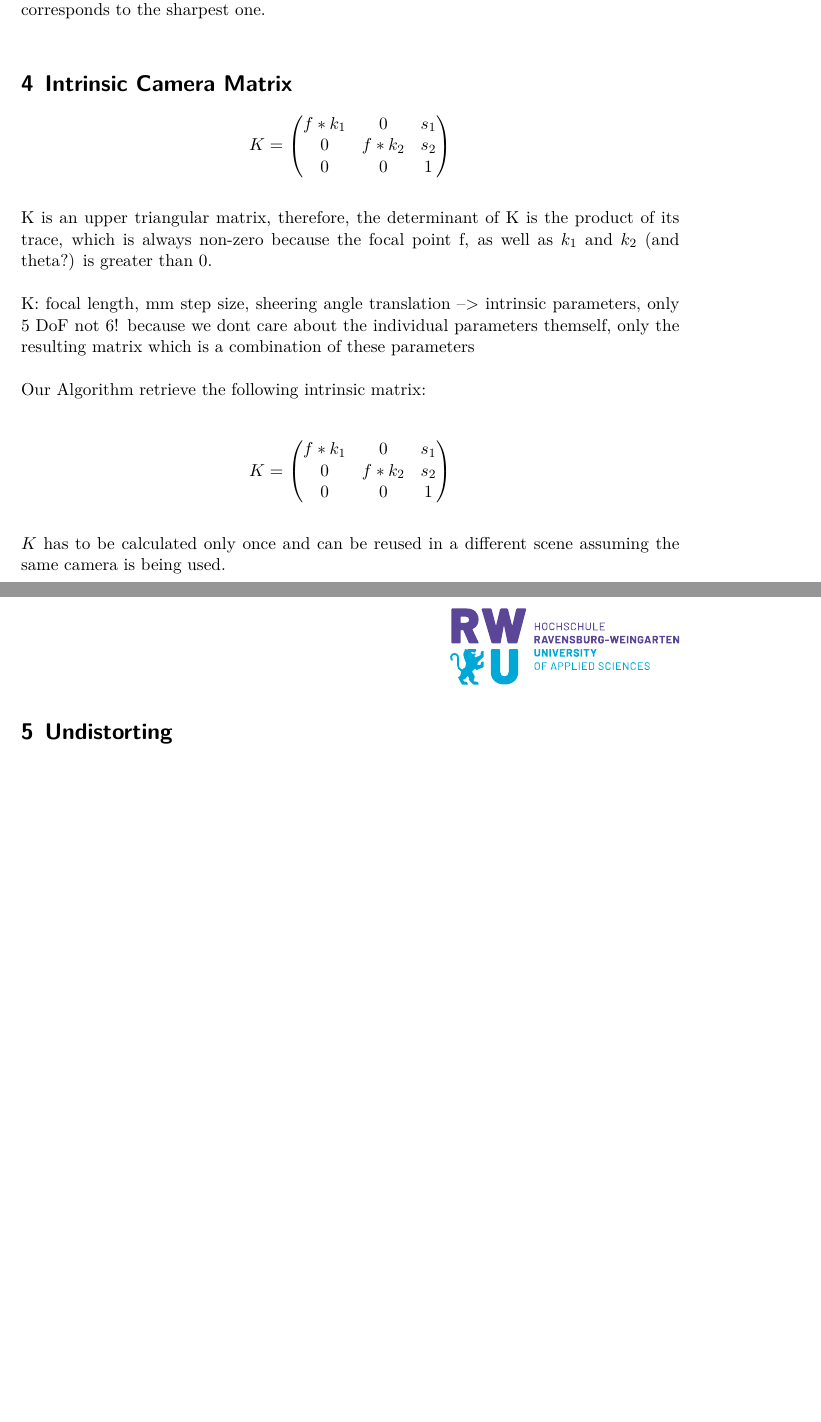
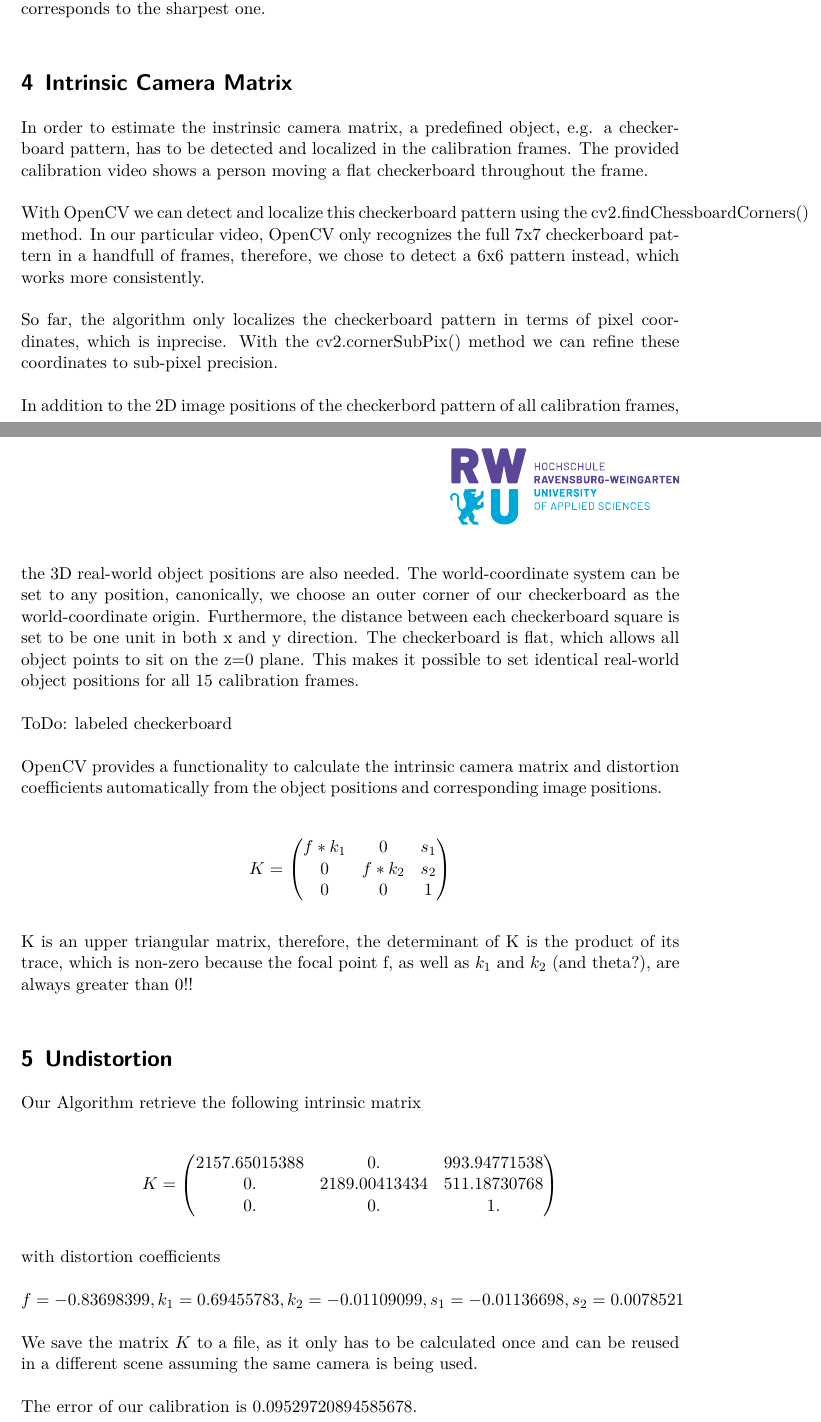
Before and after one commit to leogaube/camera-calibration, a LaTeX document (report/main.tex): two parts of pages 3 and 4 of 5, joined at a grey line, cut so that both start at the same text, the shorter picture padded with empty space. Compiled offline with XeLaTeX; a missing font is replaced by an installed copy or a similar font.

Commit message:
intrinsic matrix

```diff
--- a/report/main.tex
+++ b/report/main.tex
@@ -78,6 +76,28 @@ With OpenCV it is simple to obtain a focus measure for any greyscale image:
 The absolute value is of no interest, but the highest value of our 50 candidate frames corresponds to the sharpest one.
 
 \section{Intrinsic Camera Matrix}
+In order to estimate the instrinsic camera matrix, a predefined object, e.g. a checkerboard pattern, has to be detected and localized in the calibration frames.
+The provided calibration video shows a person moving a flat checkerboard throughout the frame.
+
+With OpenCV we can detect and localize this checkerboard pattern using the cv2.findChessboardCorners() method.
+In our particular video, OpenCV only recognizes the full 7x7 checkerboard pattern in a handfull of frames,
+therefore, we chose to detect a 6x6 pattern instead, which works more consistently.
+
+So far, the algorithm only localizes the checkerboard pattern in terms of pixel coordinates, which is inprecise.
+With the cv2.cornerSubPix() method we can refine these coordinates to sub-pixel precision.
+
+In addition to the 2D image positions of the checkerbord pattern of all calibration frames, the 3D real-world object positions are also needed.
+The world-coordinate system can be set to any position, canonically, we choose an outer corner of our checkerboard as the world-coordinate origin.
+Furthermore, the distance between each checkerboard square is set to be one unit in both x and y direction.
+The checkerboard is flat, which allows all object points to sit on the z=0 plane.
+This makes it possible to set identical real-world object positions for all 15 calibration frames.
+
+ToDo: labeled checkerboard
+
+OpenCV provides a functionality to calculate the intrinsic camera matrix and distortion coefficients automatically from the object positions and corresponding image positions.
+
+
+
 $$
 K =
 \begin{pmatrix}
@@ -88,27 +108,29 @@ K =
 $$
 
 
-K is an upper triangular matrix, therefore, the determinant of K is the product of its trace, which is always non-zero because the focal point f, as well as $k_1$ and $k_2$ (and theta?) is greater than 0.
 
-K: focal length, mm step size, sheering angle translation --> intrinsic parameters, only 5 DoF not 6! because we dont care about the individual parameters themself, only the resulting matrix which is a combination of these parameters
+K is an upper triangular matrix, therefore, the determinant of K is the product of its trace, which is non-zero because the focal point f, as well as $k_1$ and $k_2$ (and theta?), are always greater than 0!!
 
 
-Our Algorithm retrieve the following intrinsic matrix:
+\section{Undistortion}
+Our Algorithm retrieve the following intrinsic matrix
 
 $$
 K =
 \begin{pmatrix}
-    f * k_1 & 0 & s_1 \\
-    0 & f * k_2 & s_2 \\
-    0 & 0 & 1
+    2157.65015388 & 0. & 993.94771538 \\
+    0. & 2189.00413434 & 511.18730768 \\
+    0. & 0. & 1.
 \end{pmatrix}
 $$
 
-$K$ has to be calculated only once and can be reused in a different scene assuming the same camera is being used.
+with distortion coefficients
 
+$f=-0.83698399, k_1=0.69455783, k_2=-0.01109099, s_1=-0.01136698, s_2=0.0078521$
 
-\section{Undistorting}
+We save the matrix $K$ to a file, as it only has to be calculated once and can be reused in a different scene assuming the same camera is being used.
 
+The error of our calibration is 0.09529720894585678.
 
 
 \clearpage
```
Also changed, not shown: report/main.bbl, report/main.pdf, report/main.tex (40 more changed lines), 7 other files.
